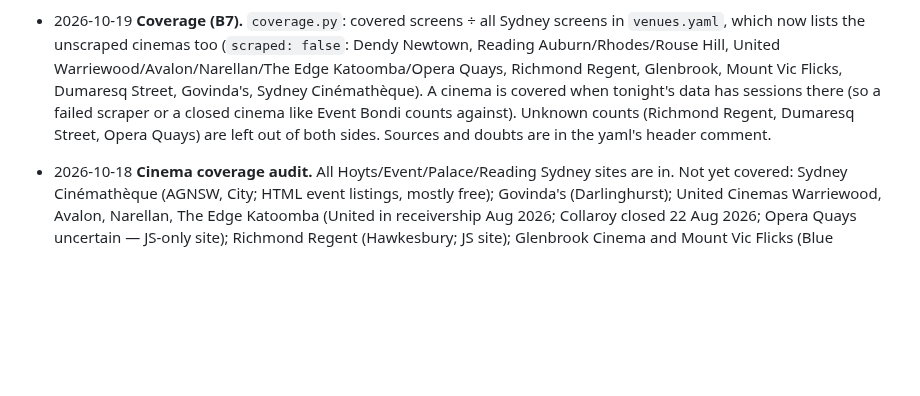
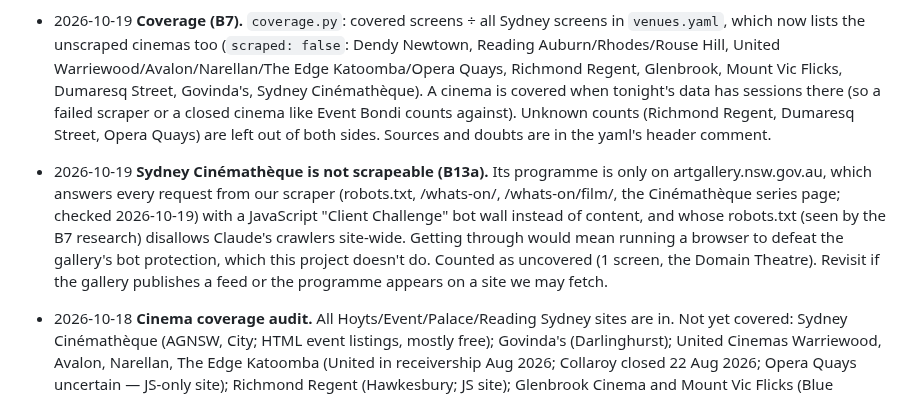
Before and after one commit to Harveylrc/sydney-cine, a Markdown page: DECISIONS.md, the part around the change. Drawn GitHub-style; blank space fills up the shorter version.

Commit message:
B13a: Sydney Cinémathèque not scrapeable (bot wall); DECISIONS note
Co-Authored-By: Claude Opus 5.5 <noreply@anthropic.com>

```diff
--- a/DECISIONS.md
+++ b/DECISIONS.md
@@ -34,6 +34,7 @@
 - 2026-10-18 **Regions (Harvey).** Eight regions by LGA: City (City of Sydney); East (Waverley, Woollahra, Randwick, Bayside); Inner West (Inner West, Burwood, Strathfield, Canada Bay); North (North Sydney, Mosman, Willoughby, Lane Cove, Hunters Hill, Ryde, Ku-ring-gai, Hornsby, Northern Beaches); Parramatta & Hills (Parramatta, Cumberland, The Hills, Hawkesbury); Outer West (Blacktown, Penrith, Blue Mountains); South West (Fairfield, Liverpool, Canterbury-Bankstown, Camden, Campbelltown, Wollondilly); St George & Sutherland (Georges River, Sutherland). Venue → LGA → region lives in `venues.yaml`.
 - 2026-10-18 **Moore Park cinemas are City and East (Harvey, after B12).** Hoyts Entertainment Quarter and Palace Moore Park are in the City of Sydney LGA (Moore Park), so City, and also listed under East, an exception to the LGA table. A cinema may belong to several regions; it shows when any of them is chosen.
 - 2026-10-19 **Coverage (B7).** `coverage.py`: covered screens ÷ all Sydney screens in `venues.yaml`, which now lists the unscraped cinemas too (`scraped: false`: Dendy Newtown, Reading Auburn/Rhodes/Rouse Hill, United Warriewood/Avalon/Narellan/The Edge Katoomba/Opera Quays, Richmond Regent, Glenbrook, Mount Vic Flicks, Dumaresq Street, Govinda's, Sydney Cinémathèque). A cinema is covered when tonight's data has sessions there (so a failed scraper or a closed cinema like Event Bondi counts against). Unknown counts (Richmond Regent, Dumaresq Street, Opera Quays) are left out of both sides. Sources and doubts are in the yaml's header comment.
+- 2026-10-19 **Sydney Cinémathèque is not scrapeable (B13a).** Its programme is only on artgallery.nsw.gov.au, which answers every request from our scraper (robots.txt, /whats-on/, /whats-on/film/, the Cinémathèque series page; checked 2026-10-19) with a JavaScript "Client Challenge" bot wall instead of content, and whose robots.txt (seen by the B7 research) disallows Claude's crawlers site-wide. Getting through would mean running a browser to defeat the gallery's bot protection, which this project doesn't do. Counted as uncovered (1 screen, the Domain Theatre). Revisit if the gallery publishes a feed or the programme appears on a site we may fetch.
 - 2026-10-18 **Cinema coverage audit.** All Hoyts/Event/Palace/Reading Sydney sites are in. Not yet covered: Sydney Cinémathèque (AGNSW, City; HTML event listings, mostly free); Govinda's (Darlinghurst); United Cinemas Warriewood, Avalon, Narellan, The Edge Katoomba (United in receivership Aug 2026; Collaroy closed 22 Aug 2026; Opera Quays uncertain — JS-only site); Richmond Regent (Hawkesbury; JS site); Glenbrook Cinema and Mount Vic Flicks (Blue Mountains; HTML); Dumaresq Street Cinema (Campbelltown; robots-blocked to fetchers). Excluded as non-regular: Riverside Theatres, Casula Powerhouse, Addison Road Picture House. No new Sydney openings 2025–26. Chauvel closed confirmed.
 - 2026-10-18 **v1.1 scope (Harvey).** Sort tuning via URL knobs; film detail panel with poster (posters now in); director autocomplete from a shipped list; region filter; tagline "What's on at Sydney cinemas."; missing-cinema scrapers (B13).
 - 2026-10-18 **Ranking formula (Harvey, via the sort tuner on real data).** score = max(rating − 5, 0) × ln(min(votes, 30000) + 1) + 1.5 × ln(age + 1) + 0.15 × min(sessions, 80) + 0.3 × min(independent sessions, 5); re-release rule: a "retrospective" under 10 years old gets no age bonus and votes capped at 5,000. Rationale: quality × familiarity first; age lifts lesser-known classics (Gaslight-type); session cap keeps wide releases in the teens; independents get a small bump. Revisit after a month of use. Supersedes the B4b weight note.
```
Also changed, not shown: LOG.md (+1 -0 lines), TASKS.md (+1 -1 lines).
